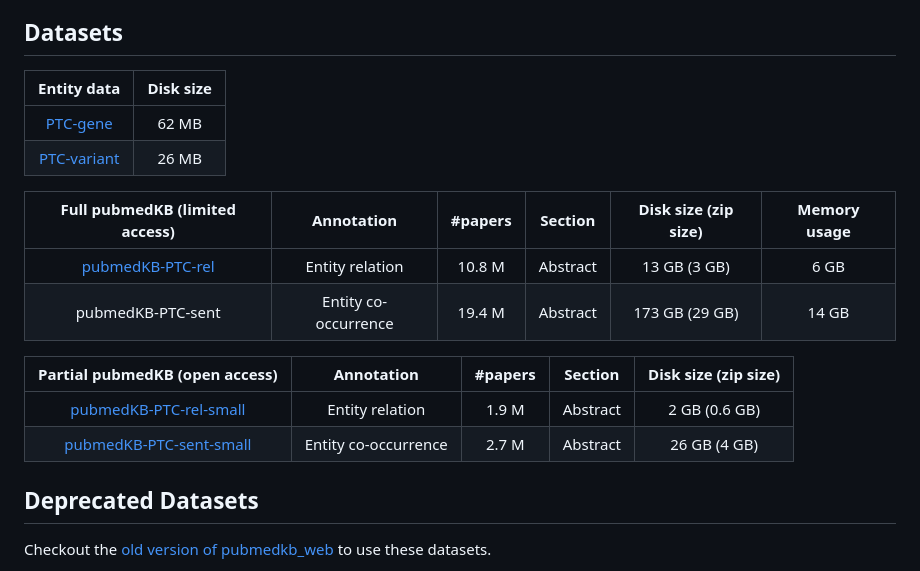
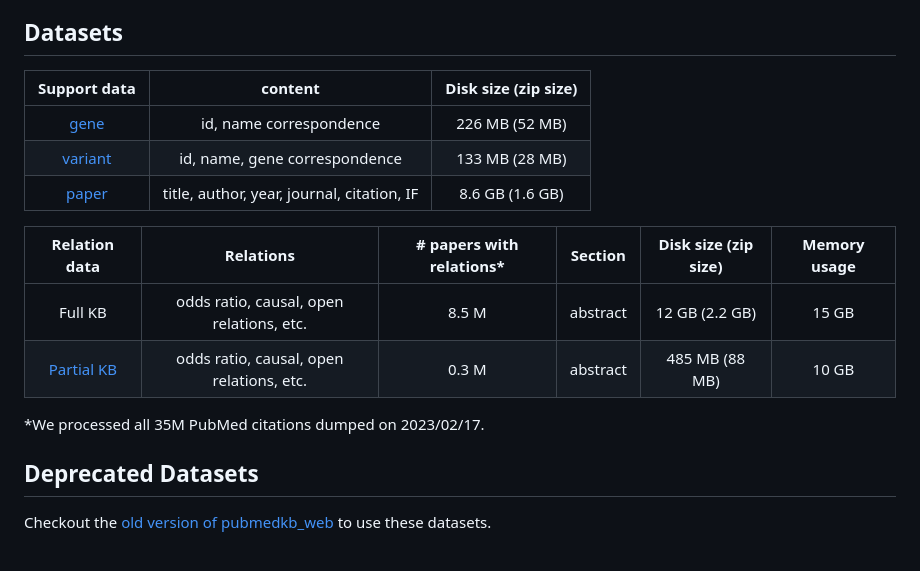
Before and after one commit to jacobvsdanniel/pubmedkb_web, a Markdown page: README.md, the part around the change. Drawn GitHub-style.

```diff
--- a/README.md
+++ b/README.md
@@ -33,20 +33,18 @@ Dependencies
 
 ## Datasets
 
-| Entity data | Disk size |
-| :-: | :-: |
-| [PTC-gene](https://drive.google.com/file/d/1wnnWVFagSE03kxbVZmfjGFbKQoE60IRG)    | 62 MB |
-| [PTC-variant](https://drive.google.com/file/d/1XOvz4kqEhXlLZIS499avMi5DRqpvwgN7) | 26 MB |
+| Support data | content | Disk size (zip size) |
+| :-: | :-: | :-: |
+| [gene](https://drive.google.com/file/d/1OX629I7fS_mvPbJ_AgQvPUhZ9MX6XWxA/view?usp=share_link) | id, name correspondence | 226 MB (52 MB) |
+| [variant](https://drive.google.com/file/d/1Uf74lZHYs4yB3bCmmyv3tjokoTfLAkLi/view?usp=share_link) | id, name, gene correspondence | 133 MB (28 MB) |
+| [paper](https://drive.google.com/file/d/17AUaMe0w3xJq3rr0Njs1tok2y3RS5tQ2/view?usp=sharing) | title, author, year, journal, citation, IF | 8.6 GB (1.6 GB) |
 
-| Full pubmedKB (limited access) | Annotation           | #papers | Section  | Disk size (zip size) | Memory usage |
+| Relation data | Relations           | # papers with relations* | Section  | Disk size (zip size) | Memory usage |
 | :-:                            | :-:                  | :-:     | :-:      | :-:                  | :-:          |
-| [pubmedKB-PTC-rel](https://drive.google.com/file/d/1JPwkkMD6NYdEiIGh6hWjaftlNaeGKlRE) | Entity relation | 10.8 M | Abstract | 13 GB (3 GB) | 6 GB |
-| pubmedKB-PTC-sent              | Entity co-occurrence | 19.4 M  | Abstract | 173 GB (29 GB)       | 14 GB        |
+| Full KB    | odds ratio, causal, open relations, etc. | 8.5 M | abstract | 12 GB (2.2 GB) | 15 GB |
+| [Partial KB](https://drive.google.com/file/d/14zmuFfNKcTwiSiJPlSUUCwuYJFbq_ouo/view?usp=sharing) | odds ratio, causal, open relations, etc. | 0.3 M | abstract | 485 MB (88 MB) | 10 GB |
 
-| Partial pubmedKB (open access) | Annotation | #papers | Section | Disk size (zip size) |
-| :-:                            | :-:        | :-:     | :-:     | :-:                  |
-| [pubmedKB-PTC-rel-small](https://drive.google.com/file/d/1RhxhtAqXPvfG7DrxU6EflwuMa_oC1JHC)  | Entity relation      | 1.9 M | Abstract | 2 GB (0.6 GB) |
-| [pubmedKB-PTC-sent-small](https://drive.google.com/file/d/1-l9oOj0ifnhMduhDkUG5BUpYQl8AcTj_) | Entity co-occurrence | 2.7 M | Abstract | 26 GB (4 GB)  |
+*We processed all 35M PubMed citations dumped on 2023/02/17.
 
 ## Deprecated Datasets
 
```
